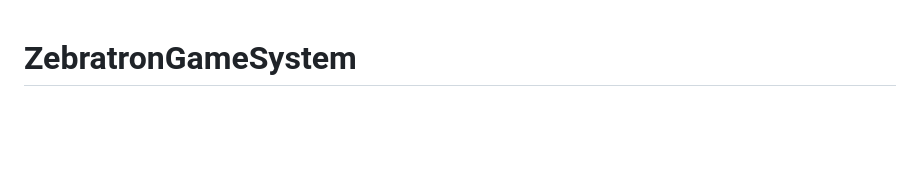
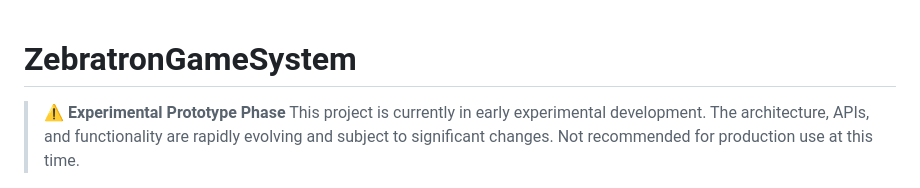
Before and after one commit to bsechel/zebratron-game-system, a Markdown page: README.md, the part around the change. Drawn GitHub-style; blank space fills up the shorter version.

Commit message:
Add experimental prototype warning to README
- Add prominent warning message at top of README
- Clarify that project is in early experimental development
- Set expectations about rapidly evolving architecture and APIs
- Advise against production use during prototype phase

🤖 Generated with [Claude Code](https://claude.ai/code)

Co-Authored-By: Claude <noreply@anthropic.com>

```diff
--- a/README.md
+++ b/README.md
@@ -1,4 +1,7 @@
 # ZebratronGameSystem
+
+> **⚠️ Experimental Prototype Phase**
+> This project is currently in early experimental development. The architecture, APIs, and functionality are rapidly evolving and subject to significant changes. Not recommended for production use at this time.
 
 <div align="center">
   <img src="zebratron-game-system.png" alt="ZebratronGameSystem Logo" width="400">
```
